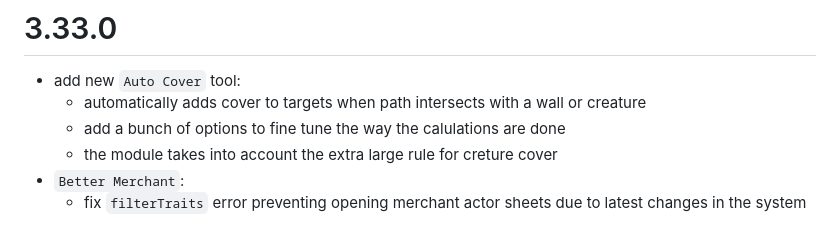
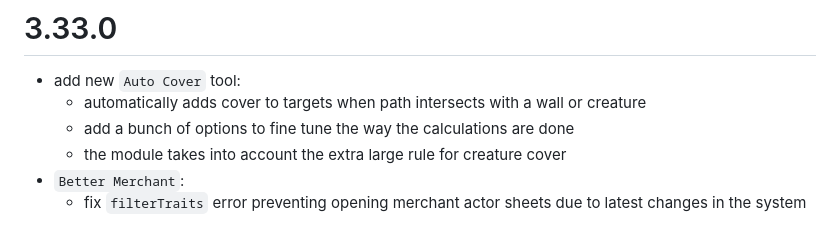
Before and after one commit to reonZ/pf2e-toolbelt, a Markdown page: CHANGELOG.md, the part around the change. GitHub-like rendering.

Commit message:
changelog

```diff
--- a/CHANGELOG.md
+++ b/CHANGELOG.md
@@ -2,8 +2,8 @@
 
 - add new `Auto Cover` tool:
   - automatically adds cover to targets when path intersects with a wall or creature
-  - add a bunch of options to fine tune the way the calulations are done
-  - the module takes into account the extra large rule for creture cover
+  - add a bunch of options to fine tune the way the calculations are done
+  - the module takes into account the extra large rule for creature cover
 - `Better Merchant`:
   - fix `filterTraits` error preventing opening merchant actor sheets due to latest changes in the system
 
```
